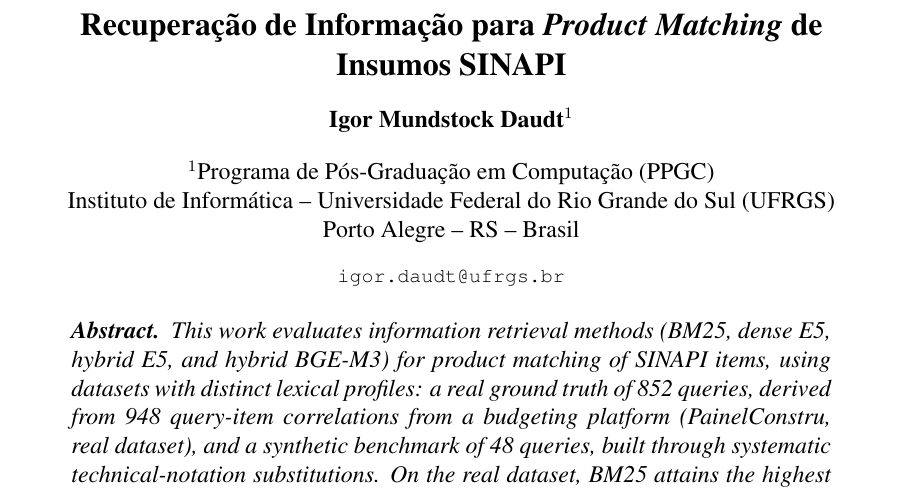
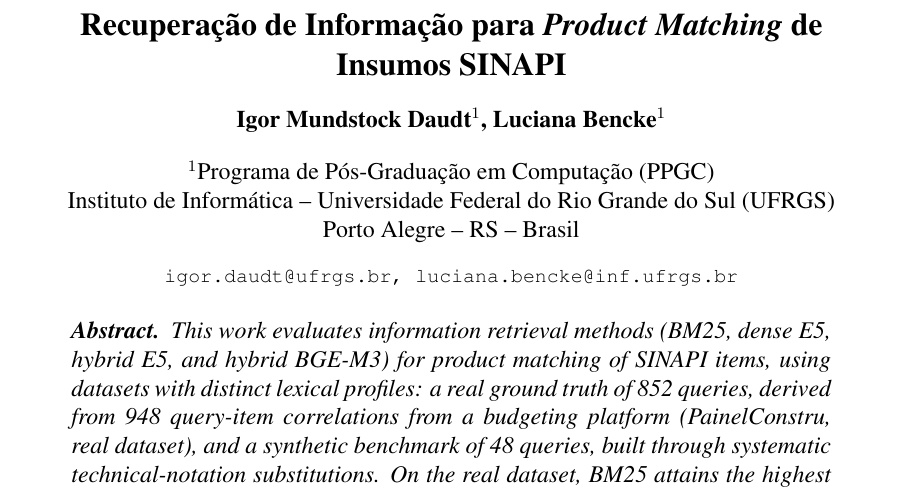
Before and after one commit to igordaudt/Prod_Match_Eramia_26, a LaTeX paper (paper/latex/artigo_eramia_2026.tex): part of page 1 of 4, cut so that both start at the same text. Compiled offline with pdfLaTeX.

Commit message:
Adiciona orientadora Luciana Bencke como coautora
Inclui nome e e-mail (luciana.bencke@inf.ufrgs.br) no cabecalho de
autoria, mesma instituicao (PPGC/UFRGS), em paper/ e paper_v2/.
Recompilados: ambos continuam em 4 paginas.

Co-Authored-By: Claude Sonnet 5 <noreply@anthropic.com>

```diff
--- a/paper/latex/artigo_eramia_2026.tex
+++ b/paper/latex/artigo_eramia_2026.tex
@@ -9,12 +9,12 @@
 
 \title{Recupera\c{c}\~ao de Informa\c{c}\~ao para \emph{Product Matching} de Insumos SINAPI}
 
-\author{Igor Mundstock Daudt\inst{1}}
+\author{Igor Mundstock Daudt\inst{1}, Luciana Bencke\inst{1}}
 
 \address{Programa de P\'os-Gradua\c{c}\~ao em Computa\c{c}\~ao (PPGC)\\
   Instituto de Inform\'atica -- Universidade Federal do Rio Grande do Sul (UFRGS)\\
   Porto Alegre -- RS -- Brasil
-  \email{igor.daudt@ufrgs.br}
+  \email{igor.daudt@ufrgs.br, luciana.bencke@inf.ufrgs.br}
 }
 
 \begin{document}
```
Also changed, not shown: paper_v2/latex/artigo_eramia_2026.tex (+2 -2 lines), paper/latex/artigo_eramia_2026.pdf, paper_v2/latex/artigo_eramia_2026.pdf.
